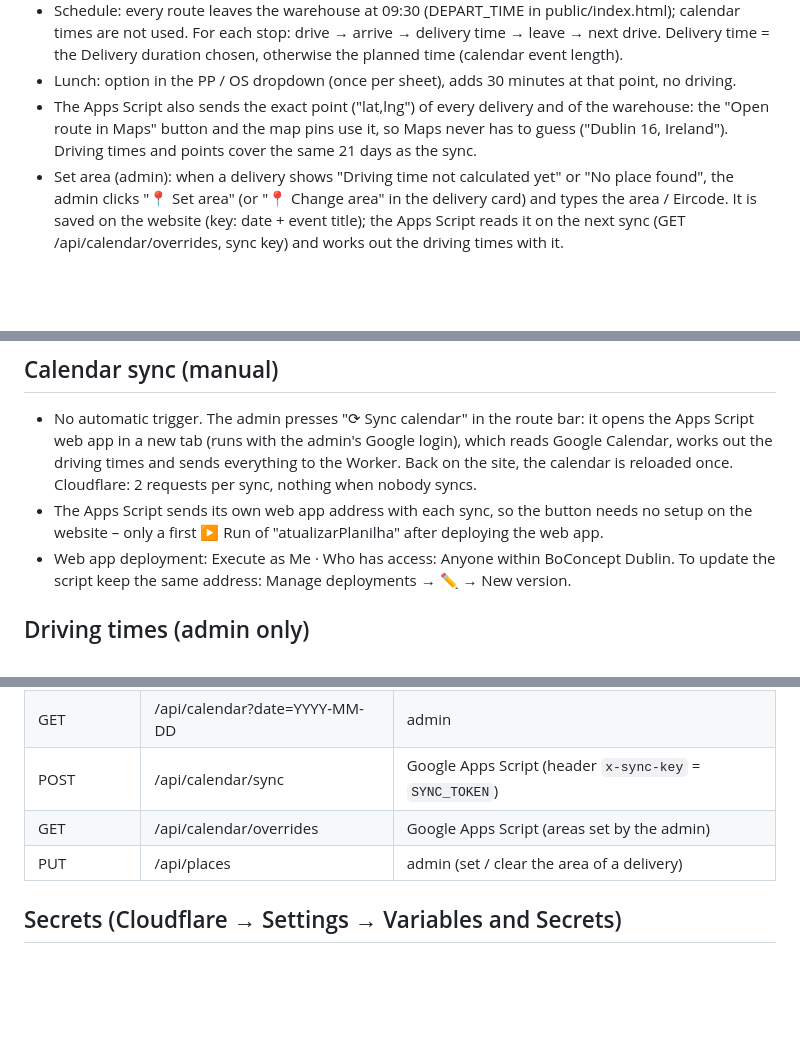
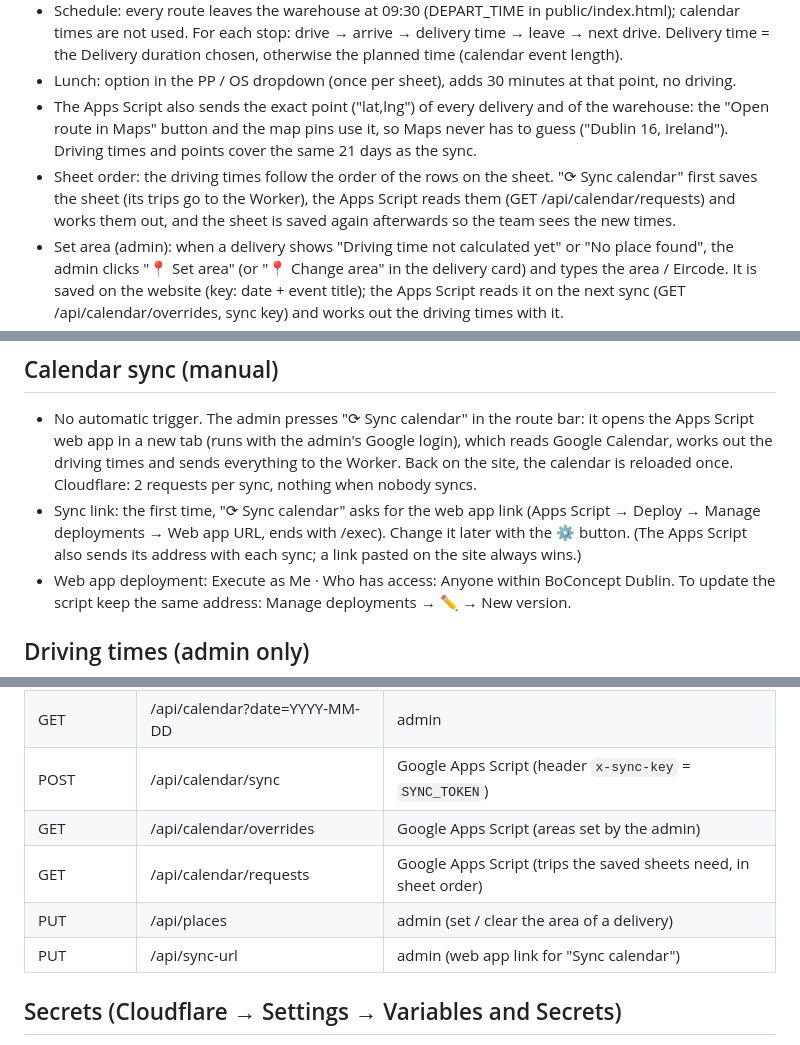
Before and after one commit to jarme2026/Route-plan, a Markdown page: README.md, 3 parts joined by grey strips. GitHub-like rendering; blank space fills up the shorter version.

Commit message:
Update README with sync link and deployment info
Added details about sync link and web app deployment process.

```diff
--- a/README.md
+++ b/README.md
@@ -34,6 +34,10 @@ Digital delivery sheet fed by Google Calendar, served by a Cloudflare Worker.
 - The Apps Script also sends the exact point ("lat,lng") of every delivery and of the warehouse:
   the "Open route in Maps" button and the map pins use it, so Maps never has to guess
   ("Dublin 16, Ireland"). Driving times and points cover the same 21 days as the sync.
+- Sheet order: the driving times follow the order of the rows on the sheet. "⟳ Sync calendar"
+  first saves the sheet (its trips go to the Worker), the Apps Script reads them
+  (GET /api/calendar/requests) and works them out, and the sheet is saved again afterwards so
+  the team sees the new times.
 - Set area (admin): when a delivery shows "Driving time not calculated yet" or "No place found",
   the admin clicks "📍 Set area" (or "📍 Change area" in the delivery card) and types the area /
   Eircode. It is saved on the website (key: date + event title); the Apps Script reads it on the
@@ -61,8 +65,9 @@ Digital delivery sheet fed by Google Calendar, served by a Cloudflare Worker.
   Script web app in a new tab (runs with the admin's Google login), which reads Google Calendar,
   works out the driving times and sends everything to the Worker. Back on the site, the calendar
   is reloaded once. Cloudflare: 2 requests per sync, nothing when nobody syncs.
-- The Apps Script sends its own web app address with each sync, so the button needs no setup
-  on the website – only a first ▶ Run of "atualizarPlanilha" after deploying the web app.
+- Sync link: the first time, "⟳ Sync calendar" asks for the web app link (Apps Script → Deploy →
+  Manage deployments → Web app URL, ends with /exec). Change it later with the ⚙ button.
+  (The Apps Script also sends its address with each sync; a link pasted on the site always wins.)
 - Web app deployment: Execute as Me · Who has access: Anyone within BoConcept Dublin.
   To update the script keep the same address: Manage deployments → ✏️ → New version.
 
@@ -101,7 +106,9 @@ wrangler.jsonc         Cloudflare config
 | GET | /api/calendar?date=YYYY-MM-DD | admin |
 | POST | /api/calendar/sync | Google Apps Script (header `x-sync-key` = `SYNC_TOKEN`) |
 | GET | /api/calendar/overrides | Google Apps Script (areas set by the admin) |
+| GET | /api/calendar/requests | Google Apps Script (trips the saved sheets need, in sheet order) |
 | PUT | /api/places | admin (set / clear the area of a delivery) |
+| PUT | /api/sync-url | admin (web app link for "Sync calendar") |
 
 ## Secrets (Cloudflare → Settings → Variables and Secrets)
 
```
